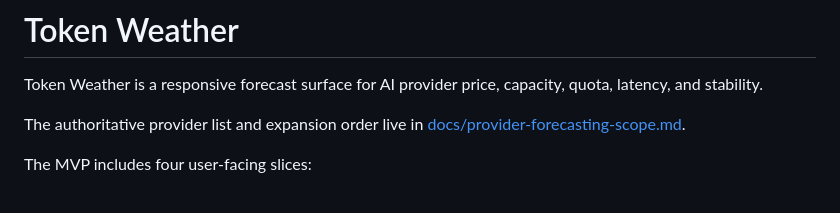
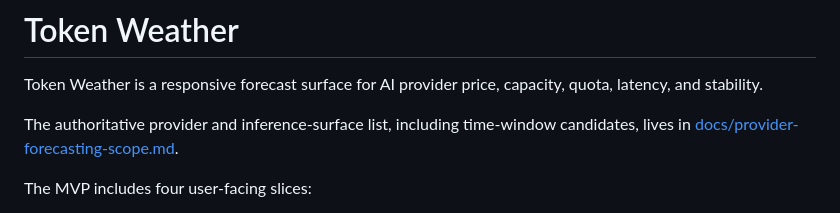
Before and after one commit to outerstellar-hq/token-weather, a Markdown page: README.md, the part around the change. Rendered like a GitHub page.

Commit message:
Expand time-window provider research

```diff
--- a/README.md
+++ b/README.md
@@ -2,7 +2,7 @@
 
 Token Weather is a responsive forecast surface for AI provider price, capacity, quota, latency, and stability.
 
-The authoritative provider list and expansion order live in [docs/provider-forecasting-scope.md](docs/provider-forecasting-scope.md).
+The authoritative provider and inference-surface list, including time-window candidates, lives in [docs/provider-forecasting-scope.md](docs/provider-forecasting-scope.md).
 
 The MVP includes four user-facing slices:
 
```
Also changed, not shown: docs/provider-forecasting-scope.md (+24 -1 lines).
